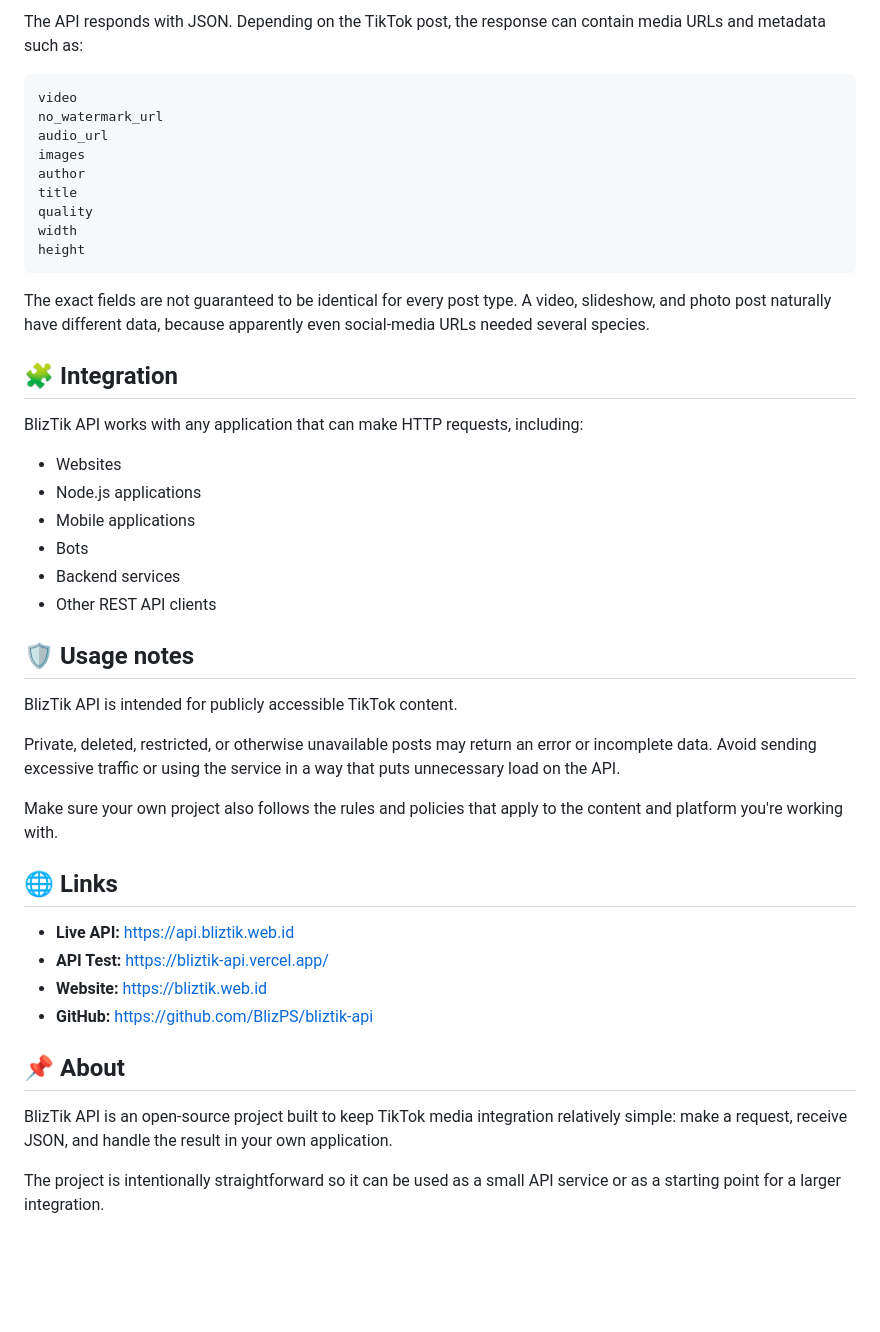
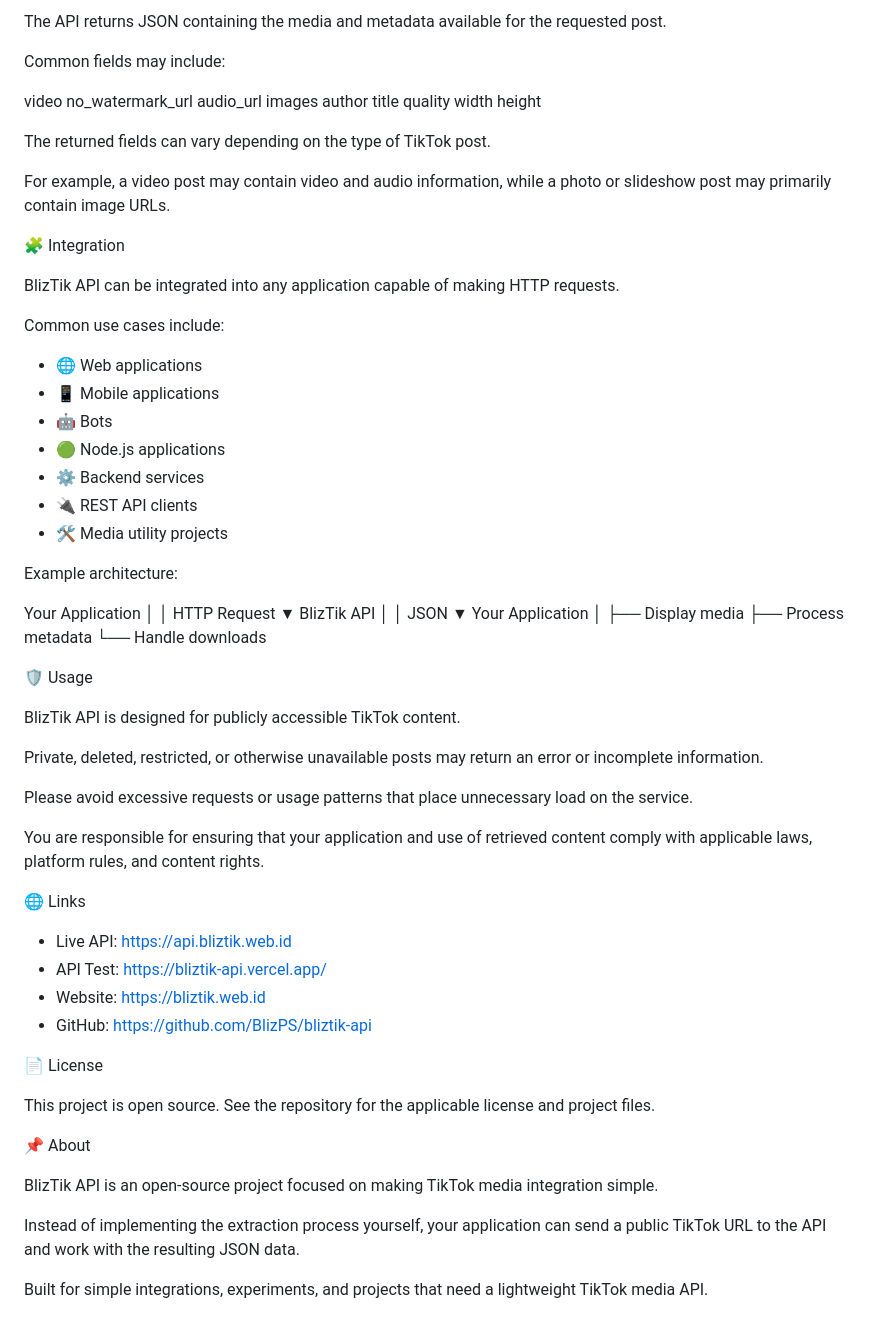
Before and after one commit to BlizPS/bliztik-api, a Markdown page: README.md, the part around one of its changes. Drawn GitHub-style; blank space fills up the shorter version.

````diff
--- a/README.md
+++ b/README.md
@@ -65,7 +74,8 @@ curl "https://api.bliztik.web.id/apitiktok?url=YOUR_TIKTOK_URL"
 
-The API responds with JSON. Depending on the TikTok post, the response can contain media URLs and metadata such as:
+The API returns JSON containing the media and metadata available for the requested post.
 
-```text
+Common fields may include:
+
 video
 no_watermark_url
 audio_url
@@ -75,38 +85,66 @@ title
 quality
 width
 height
-```
 
-The exact fields are not guaranteed to be identical for every post type. A video, slideshow, and photo post naturally have different data, because apparently even social-media URLs needed several species.
+The returned fields can vary depending on the type of TikTok post.
 
-## 🧩 Integration
+For example, a video post may contain video and audio information, while a photo or slideshow post may primarily contain image URLs.
 
-BlizTik API works with any application that can make HTTP requests, including:
+🧩 Integration
 
-- Websites
-- Node.js applications
-- Mobile applications
-- Bots
-- Backend services
-- Other REST API clients
+BlizTik API can be integrated into any application capable of making HTTP requests.
 
-## 🛡️ Usage notes
+Common use cases include:
 
-BlizTik API is intended for publicly accessible TikTok content.
+- 🌐 Web applications
+- 📱 Mobile applications
+- 🤖 Bots
+- 🟢 Node.js applications
+- ⚙️ Backend services
+- 🔌 REST API clients
+- 🛠️ Media utility projects
 
-Private, deleted, restricted, or otherwise unavailable posts may return an error or incomplete data. Avoid sending excessive traffic or using the service in a way that puts unnecessary load on the API.
+Example architecture:
 
-Make sure your own project also follows the rules and policies that apply to the content and platform you're working with.
+Your Application
+       │
+       │ HTTP Request
+       ▼
+BlizTik API
+       │
+       │ JSON
+       ▼
+Your Application
+       │
+       ├── Display media
+       ├── Process metadata
+       └── Handle downloads
 
-## 🌐 Links
+🛡️ Usage
 
-- **Live API:** https://api.bliztik.web.id
-- **API Test:** https://bliztik-api.vercel.app/
-- **Website:** https://bliztik.web.id
-- **GitHub:** https://github.com/BlizPS/bliztik-api
+BlizTik API is designed for publicly accessible TikTok content.
 
-## 📌 About
+Private, deleted, restricted, or otherwise unavailable posts may return an error or incomplete information.
 
-BlizTik API is an open-source project built to keep TikTok media integration relatively simple: make a request, receive JSON, and handle the result in your own application.
+Please avoid excessive requests or usage patterns that place unnecessary load on the service.
 
-The project is intentionally straightforward so it can be used as a small API service or as a starting point for a larger integration.
+You are responsible for ensuring that your application and use of retrieved content comply with applicable laws, platform rules, and content rights.
+
+🌐 Links
+
+- Live API: https://api.bliztik.web.id
+- API Test: https://bliztik-api.vercel.app/
+- Website: https://bliztik.web.id
+- GitHub: https://github.com/BlizPS/bliztik-api
+
+📄 License
+
+This project is open source. See the repository for the applicable license and project files.
+
+📌 About
+
+BlizTik API is an open-source project focused on making TikTok media integration simple.
+
+Instead of implementing the extraction process yourself, your application can send a public TikTok URL to the API and work with the resulting JSON data.
+
+Built for simple integrations, experiments, and projects that need a lightweight TikTok media API.
````
Also changed, not shown: other parts of README.md (+41 -32 lines).
